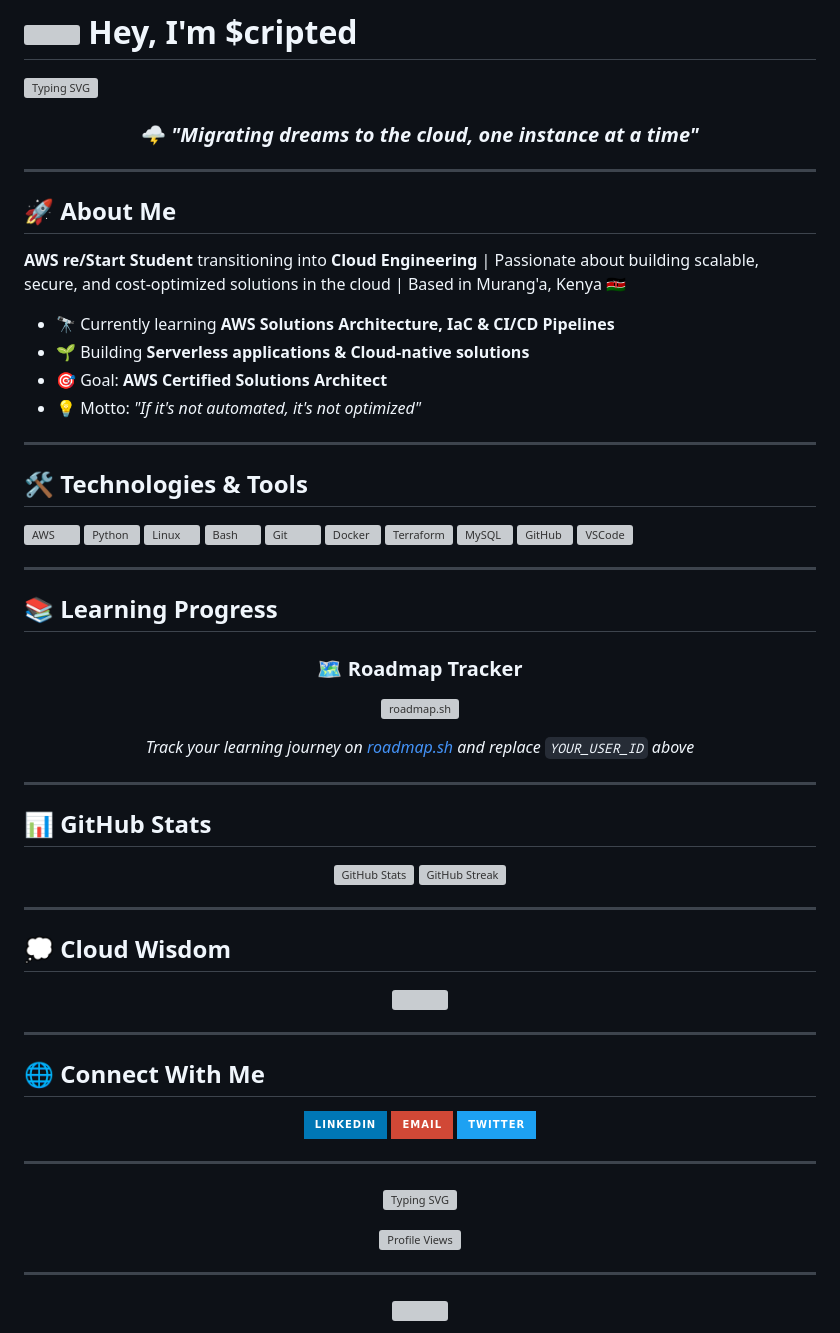
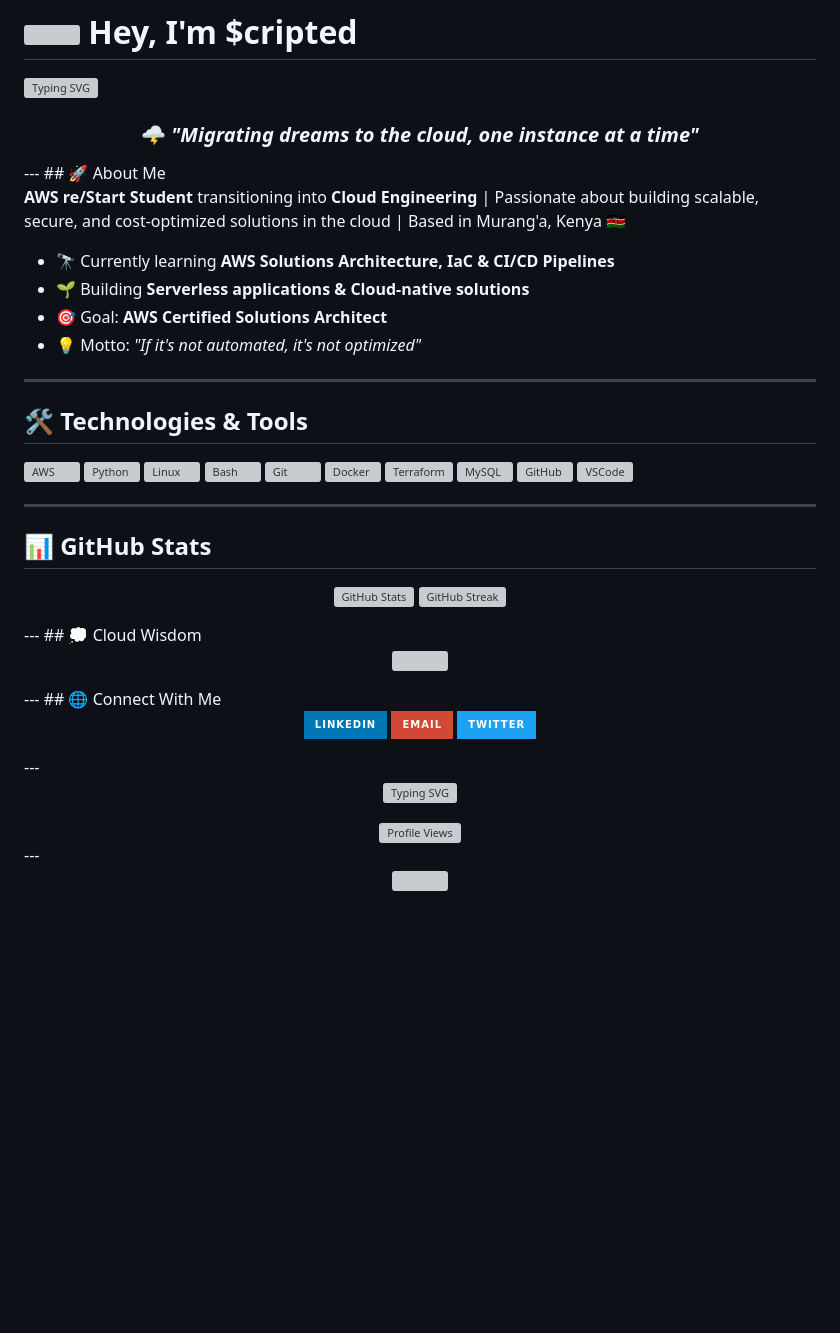
Before and after one commit to MuigaiEdwin/MuigaiEdwin, a Markdown page: README.md, the part around the change. GitHub-like rendering; badges without logos; blank space fills up the shorter version; grey boxes are pictures that could not be loaded.

```diff
--- a/README.md
+++ b/README.md
@@ -7,9 +7,7 @@
   ### 🌩️ *"Migrating dreams to the cloud, one instance at a time"*
 
 </div>
-
 ---
-
 ## 🚀 About Me
 
 **AWS re/Start Student** transitioning into **Cloud Engineering** | Passionate about building scalable, secure, and cost-optimized solutions in the cloud | Based in Murang'a, Kenya 🇰🇪
@@ -20,7 +18,6 @@
 - 💡 Motto: *"If it's not automated, it's not optimized"*
 
 ---
-
 ## 🛠️ Technologies & Tools
 
 ![AWS](https://skillicons.dev/icons?i=aws)
@@ -35,30 +32,13 @@
 ![VSCode](https://skillicons.dev/icons?i=vscode)
 
 ---
-
-## 📚 Learning Progress
-
-<div align="center">
-
-### 🗺️ Roadmap Tracker
-<!-- Sign up at https://roadmap.sh and replace YOUR_USER_ID below -->
-[![roadmap.sh](https://roadmap.sh/card/wide/YOUR_USER_ID?variant=dark&roadmaps=aws,devops)](https://roadmap.sh)
-
-*Track your learning journey on [roadmap.sh](https://roadmap.sh) and replace `YOUR_USER_ID` above*
-
-</div>
-
----
-
 ## 📊 GitHub Stats
 
 <p align="center">
   <img src="https://github-readme-stats.vercel.app/api?username=MuigaiEdwin&theme=vue-dark&hide_border=true&include_all_commits=true&count_private=true&show_icons=true&icon_color=FF9900&title_color=FF9900" alt="GitHub Stats" height="170"/>
   <img src="https://github-readme-streak-stats.herokuapp.com/?user=MuigaiEdwin&theme=vue-dark&hide_border=true&ring=FF9900&fire=FF9900&currStreakLabel=FF9900" alt="GitHub Streak" height="170"/>
 </p>
-
 ---
-
 ## 💭 Cloud Wisdom
 
 <div align="center">
@@ -66,9 +46,7 @@
 ![](https://quotes-github-readme.vercel.app/api?type=horizontal&theme=dark)
 
 </div>
-
 ---
-
 ## 🌐 Connect With Me
 
 <div align="center">
@@ -78,9 +56,7 @@
 [![Twitter](https://img.shields.io/badge/Twitter-%231DA1F2.svg?style=for-the-badge&logo=Twitter&logoColor=white)](https://x.com/MuigaiEd)
 
 </div>
-
 ---
-
 <div align="center">
 
 [![Typing SVG](https://readme-typing-svg.demolab.com?font=Fira+Code&size=18&duration=3000&pause=1000&color=FF9900&center=true&vCenter=true&width=600&lines=Learning+%7C%7C+Building+%7C%7C+Deploying+%7C%7C+Optimizing;Turning+Coffee+Into+Cloud+Architecture+%E2%98%95%E2%98%81%EF%B8%8F)](https://git.io/typing-svg)
@@ -88,9 +64,7 @@
 <img src="https://komarev.com/ghpvc/?username=MuigaiEdwin&style=for-the-badge&color=FF9900&label=VISITORS" alt="Profile Views" />
 
 </div>
-
 ---
-
 <div align="center">
   <img src="https://capsule-render.vercel.app/api?type=waving&color=gradient&customColorList=12,20,24&height=100&section=footer" width="100%"/>
 </div>
```
